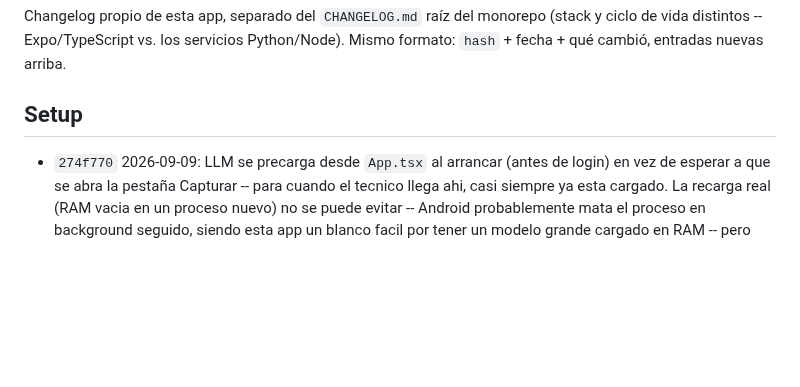
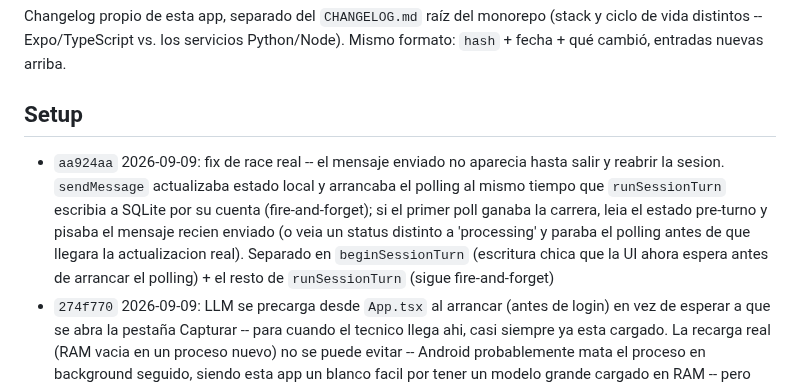
Before and after one commit to codeSlayer-sla/Hackathon, a Markdown page: apps/technician-app/CHANGELOG.md, the part around the change. Rendered like a GitHub page; blank space fills up the shorter version.

Commit message:
docs(technician-app): changelog entry for aa924aa (message-visibility race fix)

```diff
--- a/apps/technician-app/CHANGELOG.md
+++ b/apps/technician-app/CHANGELOG.md
@@ -7,6 +7,7 @@ arriba.
 
 ## Setup
 
+- `aa924aa` 2026-09-09: fix de race real -- el mensaje enviado no aparecia hasta salir y reabrir la sesion. `sendMessage` actualizaba estado local y arrancaba el polling al mismo tiempo que `runSessionTurn` escribia a SQLite por su cuenta (fire-and-forget); si el primer poll ganaba la carrera, leia el estado pre-turno y pisaba el mensaje recien enviado (o veia un status distinto a 'processing' y paraba el polling antes de que llegara la actualizacion real). Separado en `beginSessionTurn` (escritura chica que la UI ahora espera antes de arrancar el polling) + el resto de `runSessionTurn` (sigue fire-and-forget)
 - `274f770` 2026-09-09: LLM se precarga desde `App.tsx` al arrancar (antes de login) en vez de esperar a que se abra la pestaña Capturar -- para cuando el tecnico llega ahi, casi siempre ya esta cargado. La recarga real (RAM vacia en un proceso nuevo) no se puede evitar -- Android probablemente mata el proceso en background seguido, siendo esta app un blanco facil por tener un modelo grande cargado en RAM -- pero que el tecnico tenga que verla sí se evita. De paso, fix de una carrera latente en `ensureLLM` (sin guard de "ya está cargando", dos llamadas simultaneas hubieran disparado dos `loadModel()`) y `getLoadedLLMId()` sincronico para no ni mostrar la pantalla de carga cuando ya esta lista
 - `f18e1fe` 2026-09-09: backstop de nivel-codigo contra extracciones inventadas -- decir solo "hola" producia un cliente y equipo completamente inventados; dar un numero de modelo suelto ("R25") producia marca ("Philips") y modalidad inventadas. Ya no basta con pedirselo al modelo en el prompt: ahora customer/brand/model se verifican contra las palabras que el tecnico realmente escribio en la sesion (insensible a acentos, contra toda la conversacion) y cualquier valor sin respaldo se anula, forzando `ready_to_save: false` y un follow-up real -- capa adicional antes de que algo llegue a la pantalla de confirmacion
 - `3e68ebc` 2026-09-09: README reescrito de punta a punta -- describia el smoke test original varios commits despues de haber sido reemplazado; ahora documenta el flujo real (multi-sesion, extraccion con json-schema, voz, sync offline, checkpoint de confirmacion, las 3 capas de mitigacion de alucinaciones), y una seccion honesta de "que falta" (foto, tests)
```
